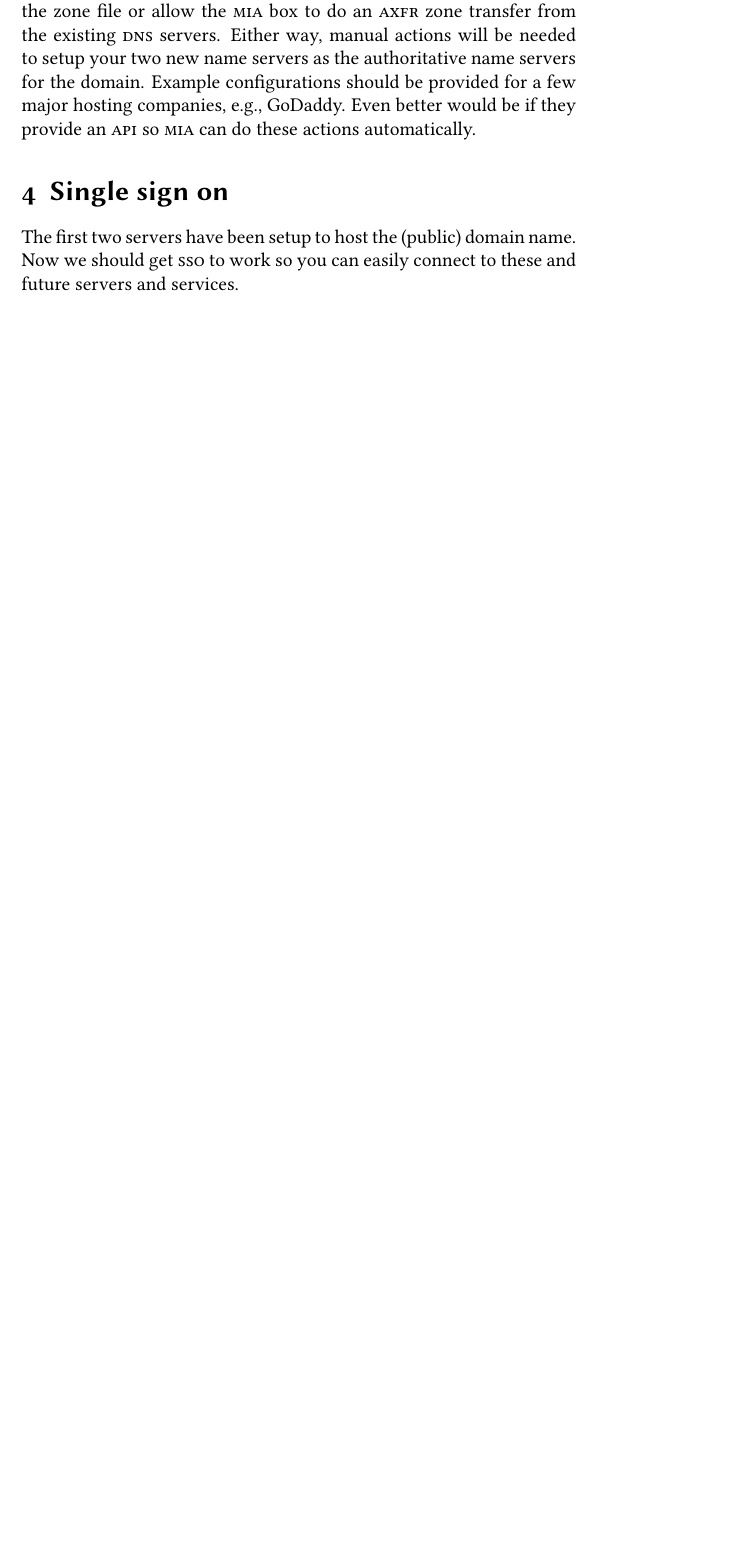
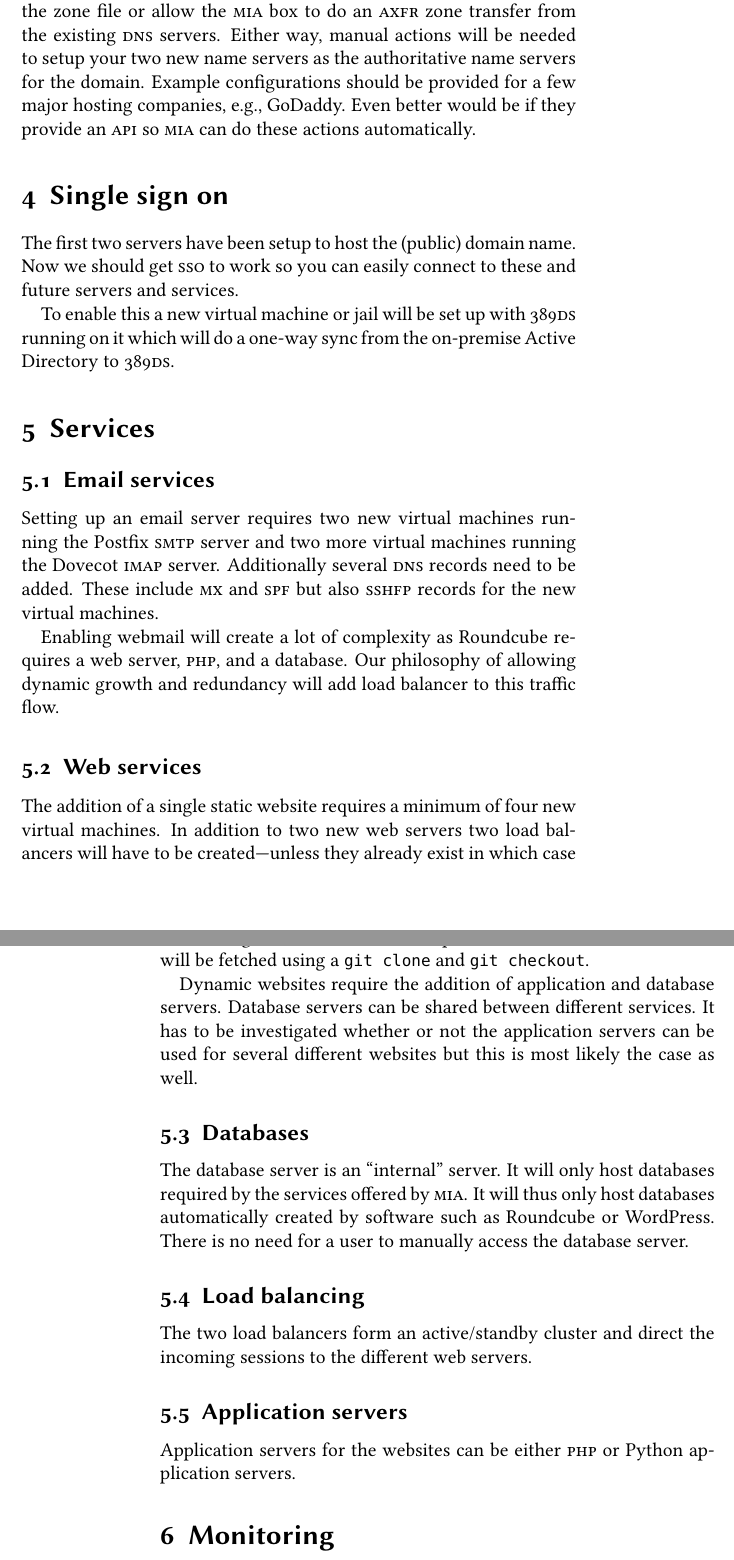
Before and after one commit to tommarcoen/MIA, a LaTeX document (main.tex, which reads preamble.tex): part of page 2 of 2 before the commit and two parts of pages 3 and 4 of 4 after it, the two joined at a grey line, cut so that both start at the same text, the shorter picture padded with empty space. Compiled offline with pdfLaTeX.

Commit message:
Describe the services

```diff
--- a/main.tex
+++ b/main.tex
@@ -1,4 +1,4 @@
-\documentclass[a4paper,12pt]{scrartcl}
+\documentclass[a4paper,12pt,twoside]{scrartcl}
 \input{preamble}
 \begin{document}
 \maketitle
@@ -65,6 +67,51 @@ Even better would be if they provide an \abbr{API} so \abbr{MIA} can do these ac
 The first two servers have been setup to host the (public) domain name.
 Now we should get \abbr{SSO} to work so you can easily connect to these and future servers and services.
 
+To enable this a new virtual machine or jail will be set up with \abbr{389DS} running on it which will do a one-way sync from the on-premise Active Directory to \abbr{389DS}.
+
+
+%=======================================================================
+\section{Services}
+\label{sec:services}
+
+%-----------------------------------------------------------------------
+\subsection{Email services}
+Setting up an email server requires two new virtual machines running the Postfix \abbr{SMTP} server and two more virtual machines running the Dovecot \abbr{IMAP} server.
+Additionally several \abbr{DNS} records need to be added.
+These include \abbr{MX} and \abbr{SPF} but also \abbr{SSHFP} records for the new virtual machines.
+
+Enabling webmail will create a lot of complexity as Roundcube requires a web server, \abbr{PHP}, and a database.
+Our philosophy of allowing dynamic growth and redundancy will add load balancer to this traffic flow.
+
+%-----------------------------------------------------------------------
+\subsection{Web services}
+The addition of a single static website requires a minimum of four new virtual machines.
+In addition to two new web servers two load balancers will have to be created---unless they already exist in which case their configuration will have to be updated.
+The content of the website will be fetched using a \texttt{git clone} and \texttt{git checkout}.
+
+Dynamic websites require the addition of application and database servers.
+Database servers can be shared between different services.
+It has to be investigated whether or not the application servers can be used for several different websites but this is most likely the case as well.
+
+%-----------------------------------------------------------------------
+\subsection{Databases}
+The database server is an ``internal'' server.
+It will only host databases required by the services offered by \abbr{MIA}.
+It will thus only host databases automatically created by software such as Roundcube or WordPress.
+There is no need for a user to manually access the database server.
+
+%-----------------------------------------------------------------------
+\subsection{Load balancing}
+The two load balancers form an active/standby cluster and direct the incoming sessions to the different web servers.
+
+%-----------------------------------------------------------------------
+\subsection{Application servers}
+Application servers for the websites can be either \abbr{PHP} or Python application servers.
+
+
+%=======================================================================
+\section{Monitoring}
+\label{sec:monitoring}
 
 
 
--- a/preamble.tex
+++ b/preamble.tex
@@ -1,7 +1,8 @@
 \usepackage[margin=3cm,right=6cm]{geometry}
 \usepackage[utf8]{inputenc}
 \usepackage[T1]{fontenc}
-\usepackage[osf]{libertine}
+\usepackage[mono=false,osf]{libertine}
+\usepackage[scaled=0.82]{beramono}
 \usepackage[pdfencoding=auto]{hyperref}
 \usepackage{bookmark} % faster updated bookmarks
 
```
Also changed, not shown: main.tex (6 more changed lines).
